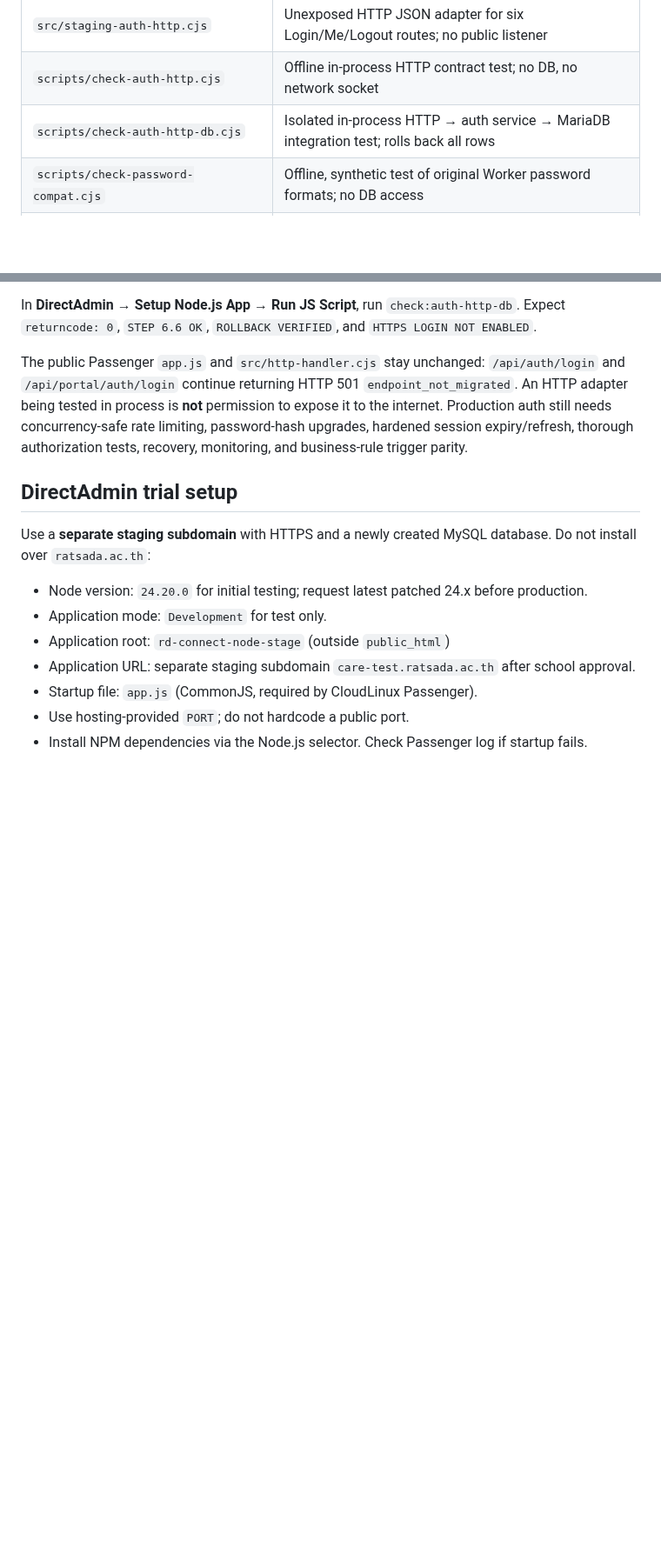
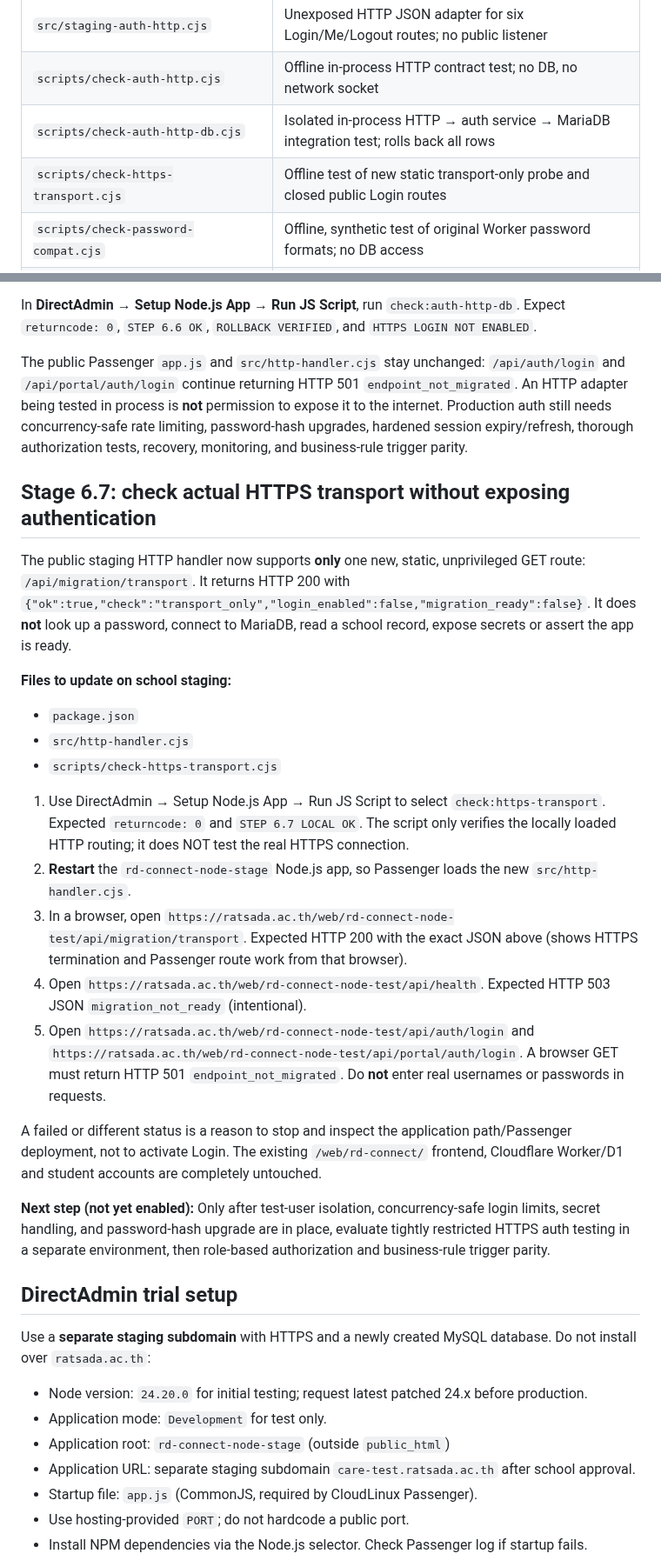
Before and after one commit to yoottana-cyber/rd-care, a Markdown page: node-hosting/README.md, 2 parts joined by grey strips. Shown at 87% size. Drawn GitHub-style; blank space fills up the shorter version.

Commit message:
docs(stage 6.7): add school HTTPS transport verification without activating public Login

```diff
--- a/node-hosting/README.md
+++ b/node-hosting/README.md
@@ -29,6 +29,7 @@ This folder is a **fail-closed scaffold** for an isolated school-hosting migrati
 | `src/staging-auth-http.cjs` | Unexposed HTTP JSON adapter for six Login/Me/Logout routes; no public listener |
 | `scripts/check-auth-http.cjs` | Offline in-process HTTP contract test; no DB, no network socket |
 | `scripts/check-auth-http-db.cjs` | Isolated in-process HTTP → auth service → MariaDB integration test; rolls back all rows |
+| `scripts/check-https-transport.cjs` | Offline test of new static transport-only probe and closed public Login routes |
 | `scripts/check-password-compat.cjs` | Offline, synthetic test of original Worker password formats; no DB access |
 | `scripts/check-auth-service.cjs` | Transaction-only real MariaDB test across teacher/student/guardian fake accounts; ROLLBACK |
 | `scripts/inspect-d1-schema.cjs` | Offline schema-only D1 export inventory; refuses files containing INSERT data |
@@ -437,6 +438,46 @@ needs concurrency-safe rate limiting, password-hash upgrades, hardened
 session expiry/refresh, thorough authorization tests, recovery, monitoring,
 and business-rule trigger parity.
 
+## Stage 6.7: check actual HTTPS transport without exposing authentication
+
+The public staging HTTP handler now supports **only** one new, static,
+unprivileged GET route: `/api/migration/transport`. It returns HTTP 200
+with `{"ok":true,"check":"transport_only","login_enabled":false,"migration_ready":false}`.
+It does **not** look up a password, connect to MariaDB, read a school record,
+expose secrets or assert the app is ready.
+
+**Files to update on school staging:**
+- `package.json`
+- `src/http-handler.cjs`
+- `scripts/check-https-transport.cjs`
+
+1. Use DirectAdmin → Setup Node.js App → Run JS Script to select
+   `check:https-transport`. Expected `returncode: 0` and
+   `STEP 6.7 LOCAL OK`. The script only verifies the locally loaded
+   HTTP routing; it does NOT test the real HTTPS connection.
+2. **Restart** the `rd-connect-node-stage` Node.js app, so Passenger
+   loads the new `src/http-handler.cjs`.
+3. In a browser, open
+   `https://ratsada.ac.th/web/rd-connect-node-test/api/migration/transport`.
+   Expected HTTP 200 with the exact JSON above (shows HTTPS termination and
+   Passenger route work from that browser).
+4. Open `https://ratsada.ac.th/web/rd-connect-node-test/api/health`.
+   Expected HTTP 503 JSON `migration_not_ready` (intentional).
+5. Open `https://ratsada.ac.th/web/rd-connect-node-test/api/auth/login`
+   and `https://ratsada.ac.th/web/rd-connect-node-test/api/portal/auth/login`.
+   A browser GET must return HTTP 501 `endpoint_not_migrated`.
+   Do **not** enter real usernames or passwords in requests.
+
+A failed or different status is a reason to stop and inspect the
+application path/Passenger deployment, not to activate Login. The existing
+`/web/rd-connect/` frontend, Cloudflare Worker/D1 and student accounts
+are completely untouched.
+
+**Next step (not yet enabled):** Only after test-user isolation,
+concurrency-safe login limits, secret handling, and password-hash upgrade
+are in place, evaluate tightly restricted HTTPS auth testing in a separate
+environment, then role-based authorization and business-rule trigger parity.
+
 ## DirectAdmin trial setup
 
 Use a **separate staging subdomain** with HTTPS and a newly created MySQL database. Do not install over `ratsada.ac.th`:
```
